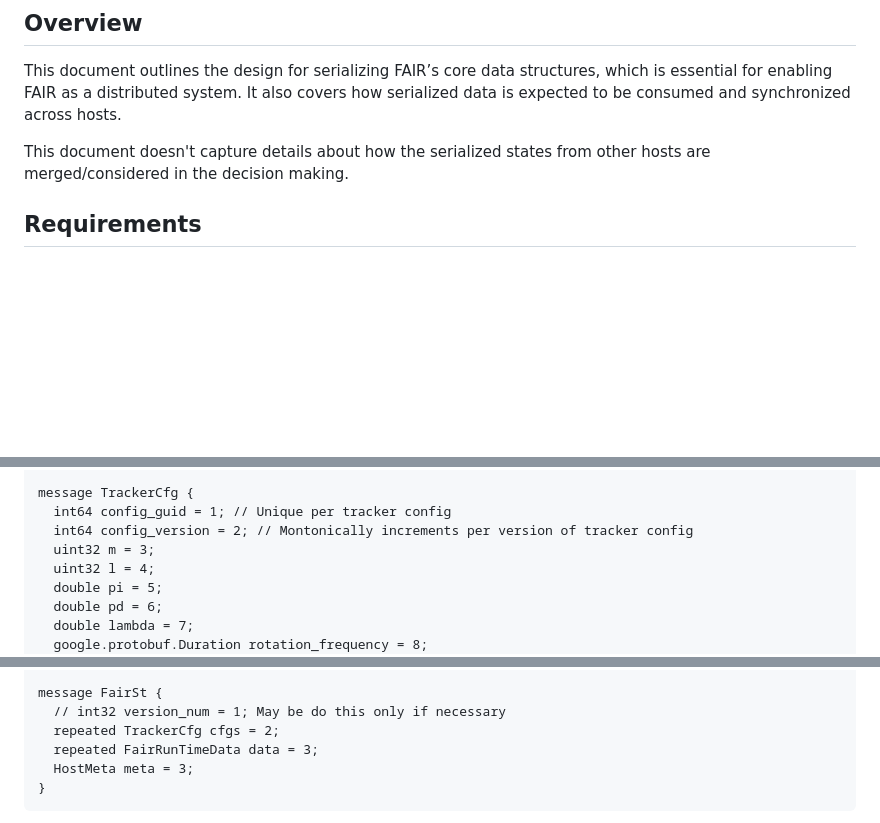
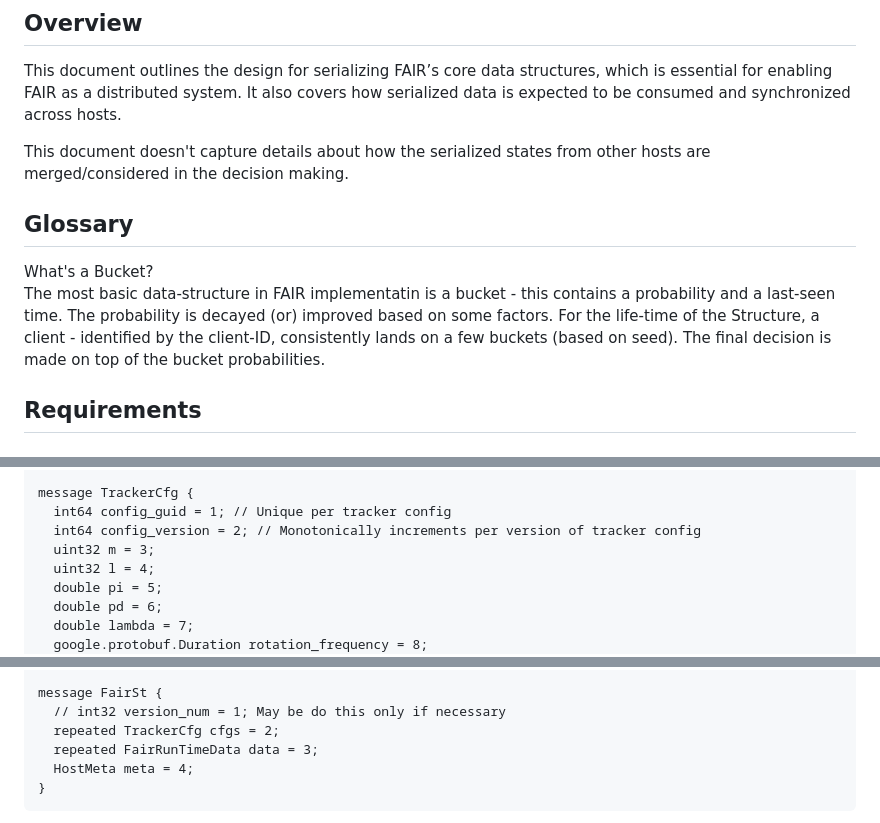
Before and after one commit to satmihir/fair, a Markdown page: designs/data_serialization_design.md, 3 parts joined by grey strips. Rendered like a GitHub page; blank space fills up the shorter version.

Commit message:
typo and clarifications

````diff
--- a/designs/data_serialization_design.md
+++ b/designs/data_serialization_design.md
@@ -4,6 +4,12 @@
 This document outlines the design for serializing FAIR’s core data structures, which is essential for enabling FAIR as a distributed system. It also covers how serialized data is expected to be consumed and synchronized across hosts.
 
 This document doesn't capture details about how the serialized states from other hosts are merged/considered in the decision making.
+
+## Glossary
+
+What's a Bucket? \
+The most basic data-structure in FAIR implementatin is a bucket - this contains a probability and a last-seen time. The probability is decayed (or) improved based on some factors. For the life-time of the Structure, a client - identified by the client-ID, consistently lands on a few buckets (based on seed). The final decision is made on top of the bucket probabilities.
+
 
 ## Requirements
 ### Functional
@@ -61,7 +67,7 @@ enum HostSquashingFunction {
 
 message TrackerCfg {
   int64 config_guid = 1; // Unique per tracker config
-  int64 config_version = 2; // Montonically increments per version of tracker config
+  int64 config_version = 2; // Monotonically increments per version of tracker config
   uint32 m = 3;
   uint32 l = 4;
   double pi = 5;
@@ -104,7 +110,7 @@ message FairSt {
   // int32 version_num = 1; May be do this only if necessary
   repeated TrackerCfg cfgs = 2;
   repeated FairRunTimeData data = 3;
-  HostMeta meta = 3;
+  HostMeta meta = 4;
 }
 ```
 
````
